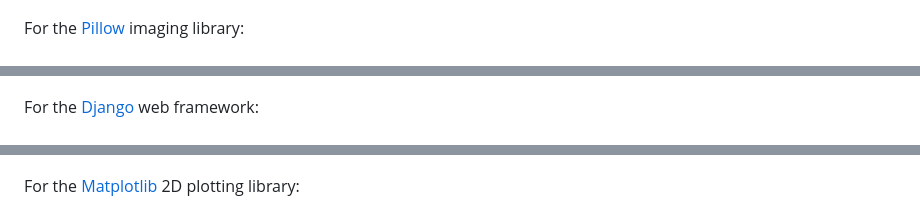
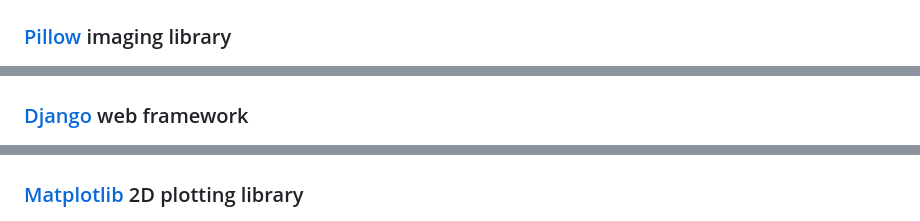
Before and after one commit to hugovk/pypi-tools, a Markdown page: README.md, 3 parts joined by grey strips. Rendered like a GitHub page.

```diff
--- a/README.md
+++ b/README.md
@@ -36,15 +36,15 @@ For the [pytest](https://github.com/pytest-dev/pytest) testing framework:
 
 ![](data/pip-install-pytest.png)
 
-For the [Pillow](https://github.com/python-pillow/Pillow) imaging library:
+### [Pillow](https://github.com/python-pillow/Pillow) imaging library
 
 !["Chart showing pip installs for Python 3 increasing from under 20% to around 55%"](data/pip-install-pillow.png)
 
-For the [Django](https://github.com/python-pillow/Pillow) web framework:
+### [Django](https://github.com/python-pillow/Pillow) web framework
 
 !["Chart showing pip installs for Python 3 increasing from under 30% to around 65%"](data/pip-install-django.png)
 
-For the [Matplotlib](https://github.com/matplotlib/matplotlib) 2D plotting library:
+### [Matplotlib](https://github.com/matplotlib/matplotlib) 2D plotting library
 
 ![](data/pip-install-matplotlib.png)
 
```
Also changed, not shown: other parts of README.md (+8 -4 lines), data/pip-install-coverage.png, 13 other files.
